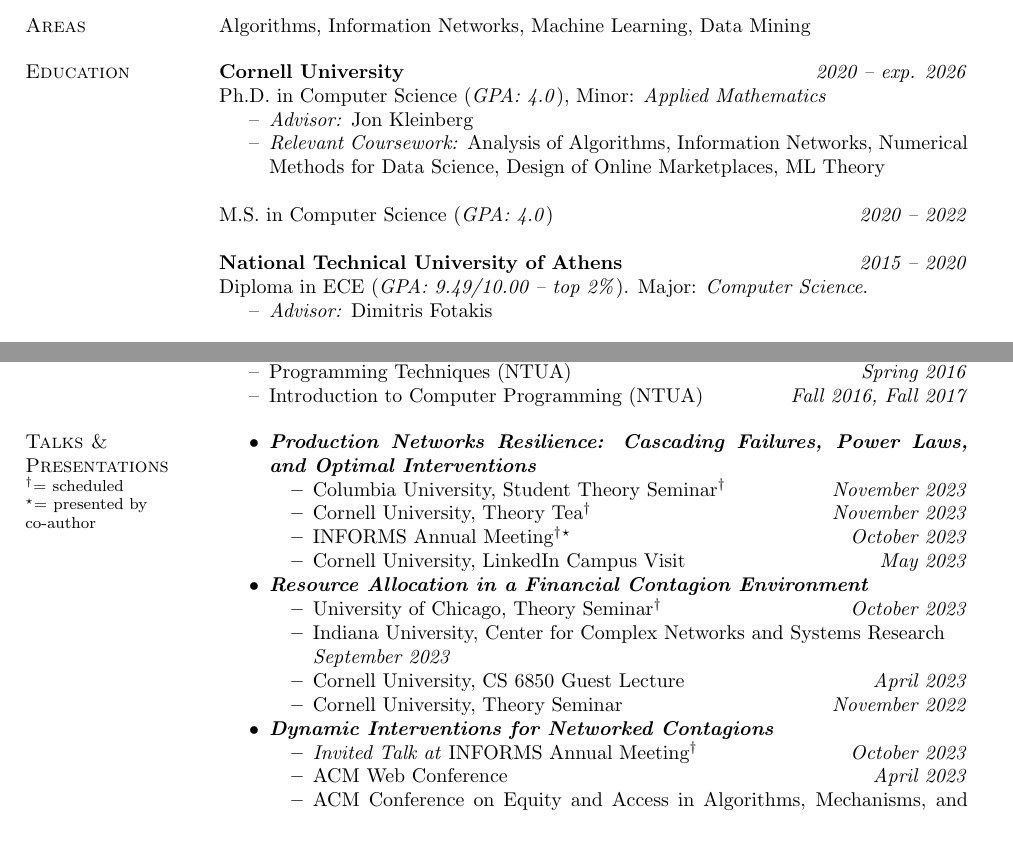
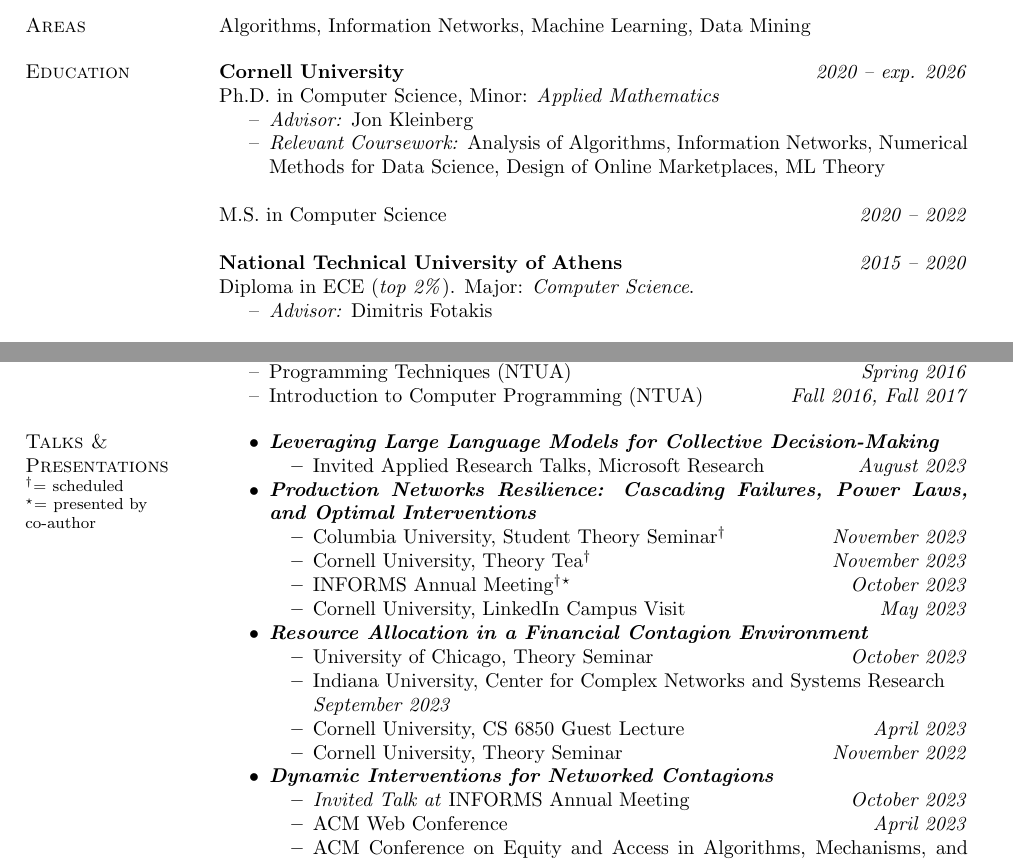
Before and after one commit to papachristoumarios/papachristoumarios.github.io, a LaTeX CV (cv/cv.tex): two parts of pages 1 and 3 of 4, joined at a grey line, cut so that both start at the same text, the shorter picture padded with empty space. Compiled offline with pdfLaTeX.

Commit message:
Update cv

```diff
--- a/cv/cv.tex
+++ b/cv/cv.tex
@@ -60,17 +60,17 @@ Website \hfill \href{https://papachristoumarios.github.io}{\nolinkurl {papachris
 
 \section{Education}
 \field {Cornell University} {\emph{2020 -- exp. 2026}}
-Ph.D. in Computer Science (\emph{GPA: 4.0}), Minor: \emph{Applied Mathematics}
+Ph.D. in Computer Science, Minor: \emph{Applied Mathematics}
 \begin{itemize}[nosep]
 \item[--] \emph{Advisor:} Jon Kleinberg
 %\emph{Committee:} Jon Kleinberg, Emma Pierson, Sid Banerjee
 \item[--] \emph{Relevant Coursework:} Analysis of Algorithms, Information Networks, Numerical Methods for Data Science, Design of Online Marketplaces, ML Theory
 \end{itemize}
 
-M.S. in Computer Science (\emph{GPA: 4.0}) \hfill {\emph{2020 -- 2022}}
+M.S. in Computer Science \hfill {\emph{2020 -- 2022}}
 
 \field{National Technical University of Athens}  {\emph{2015 -- 2020}}
-Diploma in ECE (\emph{GPA: 9.49/10.00 -- top 2\%}). Major: \emph{Computer Science}.
+Diploma in ECE (\emph{top 2\%}). Major: \emph{Computer Science}.
 \begin{itemize}[nosep]
 \item[--] \emph{Advisor:} Dimitris Fotakis
 
@@ -210,6 +210,11 @@ Diploma in ECE (\emph{GPA: 9.49/10.00 -- top 2\%}). Major: \emph{Computer Scienc
 }
 
 \begin{itemize}[nosep]
+	\item \bemph{Leveraging Large Language Models for Collective Decision-Making}
+	\begin{itemize}[nosep]
+		\item Invited Applied Research Talks, Microsoft Research \hfill \emph{August 2023}
+	\end{itemize}
+
 	\item \bemph{Production Networks Resilience: Cascading Failures, Power Laws, and Optimal Interventions}
 	\begin{itemize}[nosep]
 		\item Columbia University, Student Theory Seminar\scheduled \hfill \emph{November 2023}
@@ -220,7 +225,7 @@ Diploma in ECE (\emph{GPA: 9.49/10.00 -- top 2\%}). Major: \emph{Computer Scienc
 
 	\item \bemph{Resource Allocation in a Financial Contagion Environment}
 	\begin{itemize}[nosep]
-		\item University of Chicago, Theory Seminar\scheduled \hfill \emph{October 2023}
+		\item University of Chicago, Theory Seminar \hfill \emph{October 2023}
 		\item Indiana University, Center for Complex Networks and Systems Research \\ \hfill \emph{September 2023}
 		\item Cornell University, CS 6850 Guest Lecture \hfill \emph{April 2023}
 		\item Cornell University, Theory Seminar \hfill \emph{November 2022}
```
Also changed, not shown: cv/cv.pdf, cv/cv.tex (2 more changed lines).
